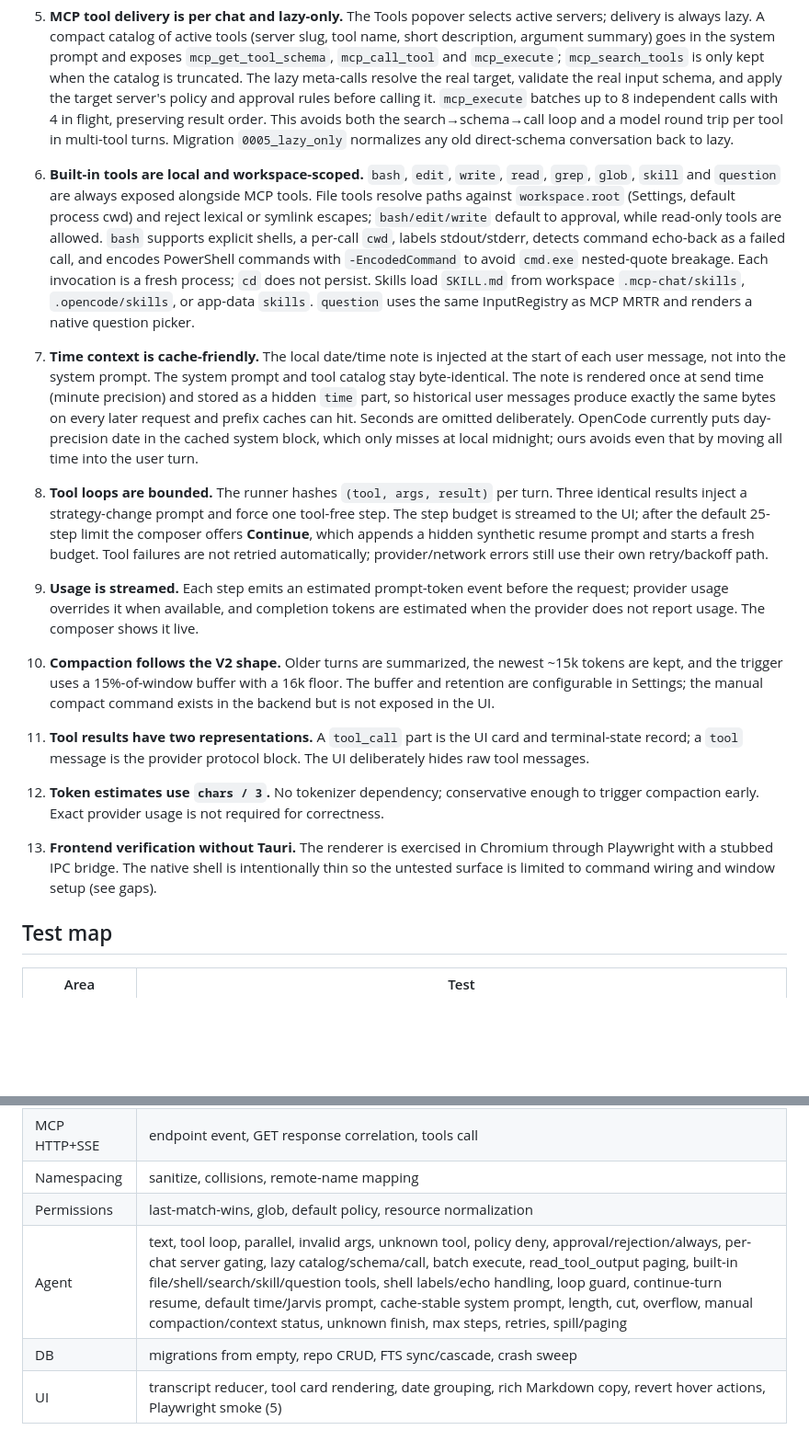
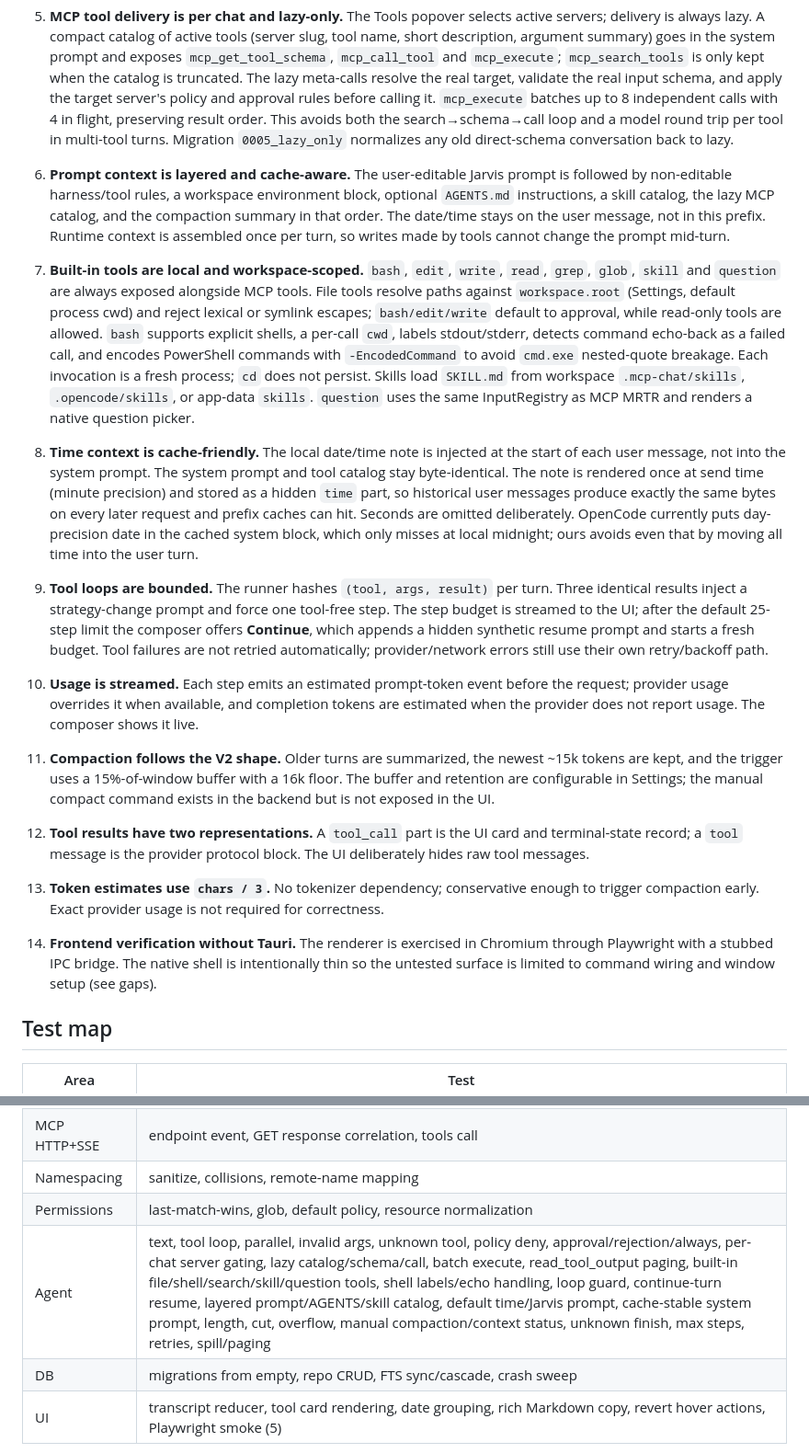
Before and after one commit to arijumadi/mcp-chat, a Markdown page: ARCHITECTURE.md, 2 parts joined by grey strips. Shown at 92% size. Rendered like a GitHub page; blank space fills up the shorter version.

```diff
--- a/ARCHITECTURE.md
+++ b/ARCHITECTURE.md
@@ -104,15 +104,16 @@ Per-server policy defaults to `ask`; rules are evaluated last-match-wins with `*
 3. **CSP exception for Tauri IPC.** Production CSP is `default-src 'self'; script-src 'self'; ...; connect-src ipc: http://ipc.localhost`. The prompt's `connect-src 'none'` blocks Tauri invoke on the platforms we target. Everything else stays locked down; no remote connect-src.
 4. **Schema additions.** `max_steps`, per-conversation `tool_mode`/server selection, provider context/output limits and saved model lists, cached tool JSON/TTL, negotiated-at and OAuth issuer/client id were added to SQLite because context management and the server cards need them. The original parts/messages shape is unchanged.
 5. **MCP tool delivery is per chat and lazy-only.** The Tools popover selects active servers; delivery is always lazy. A compact catalog of active tools (server slug, tool name, short description, argument summary) goes in the system prompt and exposes `mcp_get_tool_schema`, `mcp_call_tool` and `mcp_execute`; `mcp_search_tools` is only kept when the catalog is truncated. The lazy meta-calls resolve the real target, validate the real input schema, and apply the target server's policy and approval rules before calling it. `mcp_execute` batches up to 8 independent calls with 4 in flight, preserving result order. This avoids both the search→schema→call loop and a model round trip per tool in multi-tool turns. Migration `0005_lazy_only` normalizes any old direct-schema conversation back to lazy.
-6. **Built-in tools are local and workspace-scoped.** `bash`, `edit`, `write`, `read`, `grep`, `glob`, `skill` and `question` are always exposed alongside MCP tools. File tools resolve paths against `workspace.root` (Settings, default process cwd) and reject lexical or symlink escapes; `bash/edit/write` default to approval, while read-only tools are allowed. `bash` supports explicit shells, a per-call `cwd`, labels stdout/stderr, detects command echo-back as a failed call, and encodes PowerShell commands with `-EncodedCommand` to avoid `cmd.exe` nested-quote breakage. Each invocation is a fresh process; `cd` does not persist. Skills load `SKILL.md` from workspace `.mcp-chat/skills`, `.opencode/skills`, or app-data `skills`. `question` uses the same InputRegistry as MCP MRTR and renders a native question picker.
-7. **Time context is cache-friendly.** The local date/time note is injected at the start of each user message, not into the system prompt. The system prompt and tool catalog stay byte-identical. The note is rendered once at send time (minute precision) and stored as a hidden `time` part, so historical user messages produce exactly the same bytes on every later request and prefix caches can hit. Seconds are omitted deliberately. OpenCode currently puts day-precision date in the cached system block, which only misses at local midnight; ours avoids even that by moving all time into the user turn.
-8. **Tool loops are bounded.** The runner hashes `(tool, args, result)` per turn. Three identical results inject a strategy-change prompt and force one tool-free step. The step budget is streamed to the UI; after the default 25-step limit the composer offers **Continue**, which appends a hidden synthetic resume prompt and starts a fresh budget. Tool failures are not retried automatically; provider/network errors still use their own retry/backoff path.
-9. **Usage is streamed.** Each step emits an estimated prompt-token event before the request; provider usage overrides it when available, and completion tokens are estimated when the provider does not report usage. The composer shows it live.
-10. **Compaction follows the V2 shape.** Older turns are summarized, the newest ~15k tokens are kept, and the trigger uses a 15%-of-window buffer with a 16k floor. The buffer and retention are configurable in Settings; the manual compact command exists in the backend but is not exposed in the UI.
-11. **Tool results have two representations.** A `tool_call` part is the UI card and terminal-state record; a `tool` message is the provider protocol block. The UI deliberately hides raw tool messages.
+6. **Prompt context is layered and cache-aware.** The user-editable Jarvis prompt is followed by non-editable harness/tool rules, a workspace environment block, optional `AGENTS.md` instructions, a skill catalog, the lazy MCP catalog, and the compaction summary in that order. The date/time stays on the user message, not in this prefix. Runtime context is assembled once per turn, so writes made by tools cannot change the prompt mid-turn.
+7. **Built-in tools are local and workspace-scoped.** `bash`, `edit`, `write`, `read`, `grep`, `glob`, `skill` and `question` are always exposed alongside MCP tools. File tools resolve paths against `workspace.root` (Settings, default process cwd) and reject lexical or symlink escapes; `bash/edit/write` default to approval, while read-only tools are allowed. `bash` supports explicit shells, a per-call `cwd`, labels stdout/stderr, detects command echo-back as a failed call, and encodes PowerShell commands with `-EncodedCommand` to avoid `cmd.exe` nested-quote breakage. Each invocation is a fresh process; `cd` does not persist. Skills load `SKILL.md` from workspace `.mcp-chat/skills`, `.opencode/skills`, or app-data `skills`. `question` uses the same InputRegistry as MCP MRTR and renders a native question picker.
+8. **Time context is cache-friendly.** The local date/time note is injected at the start of each user message, not into the system prompt. The system prompt and tool catalog stay byte-identical. The note is rendered once at send time (minute precision) and stored as a hidden `time` part, so historical user messages produce exactly the same bytes on every later request and prefix caches can hit. Seconds are omitted deliberately. OpenCode currently puts day-precision date in the cached system block, which only misses at local midnight; ours avoids even that by moving all time into the user turn.
+9. **Tool loops are bounded.** The runner hashes `(tool, args, result)` per turn. Three identical results inject a strategy-change prompt and force one tool-free step. The step budget is streamed to the UI; after the default 25-step limit the composer offers **Continue**, which appends a hidden synthetic resume prompt and starts a fresh budget. Tool failures are not retried automatically; provider/network errors still use their own retry/backoff path.
+10. **Usage is streamed.** Each step emits an estimated prompt-token event before the request; provider usage overrides it when available, and completion tokens are estimated when the provider does not report usage. The composer shows it live.
+11. **Compaction follows the V2 shape.** Older turns are summarized, the newest ~15k tokens are kept, and the trigger uses a 15%-of-window buffer with a 16k floor. The buffer and retention are configurable in Settings; the manual compact command exists in the backend but is not exposed in the UI.
+12. **Tool results have two representations.** A `tool_call` part is the UI card and terminal-state record; a `tool` message is the provider protocol block. The UI deliberately hides raw tool messages.
 
-12. **Token estimates use `chars / 3`.** No tokenizer dependency; conservative enough to trigger compaction early. Exact provider usage is not required for correctness.
-13. **Frontend verification without Tauri.** The renderer is exercised in Chromium through Playwright with a stubbed IPC bridge. The native shell is intentionally thin so the untested surface is limited to command wiring and window setup (see gaps).
+13. **Token estimates use `chars / 3`.** No tokenizer dependency; conservative enough to trigger compaction early. Exact provider usage is not required for correctness.
+14. **Frontend verification without Tauri.** The renderer is exercised in Chromium through Playwright with a stubbed IPC bridge. The native shell is intentionally thin so the untested surface is limited to command wiring and window setup (see gaps).
 
 ## Test map
 
@@ -124,7 +125,7 @@ Per-server policy defaults to `ask`; rules are evaluated last-match-wins with `*
 | MCP HTTP+SSE | endpoint event, GET response correlation, tools call |
 | Namespacing | sanitize, collisions, remote-name mapping |
 | Permissions | last-match-wins, glob, default policy, resource normalization |
-| Agent | text, tool loop, parallel, invalid args, unknown tool, policy deny, approval/rejection/always, per-chat server gating, lazy catalog/schema/call, batch execute, read_tool_output paging, built-in file/shell/search/skill/question tools, shell labels/echo handling, loop guard, continue-turn resume, default time/Jarvis prompt, cache-stable system prompt, length, cut, overflow, manual compaction/context status, unknown finish, max steps, retries, spill/paging |
+| Agent | text, tool loop, parallel, invalid args, unknown tool, policy deny, approval/rejection/always, per-chat server gating, lazy catalog/schema/call, batch execute, read_tool_output paging, built-in file/shell/search/skill/question tools, shell labels/echo handling, loop guard, continue-turn resume, layered prompt/AGENTS/skill catalog, default time/Jarvis prompt, cache-stable system prompt, length, cut, overflow, manual compaction/context status, unknown finish, max steps, retries, spill/paging |
 | DB | migrations from empty, repo CRUD, FTS sync/cascade, crash sweep |
 | UI | transcript reducer, tool card rendering, date grouping, rich Markdown copy, revert hover actions, Playwright smoke (5) |
 
```
Also changed, not shown: README.md (+4 -3 lines), docs/screenshots/chat.png, docs/screenshots/servers.png, 5 other files.
